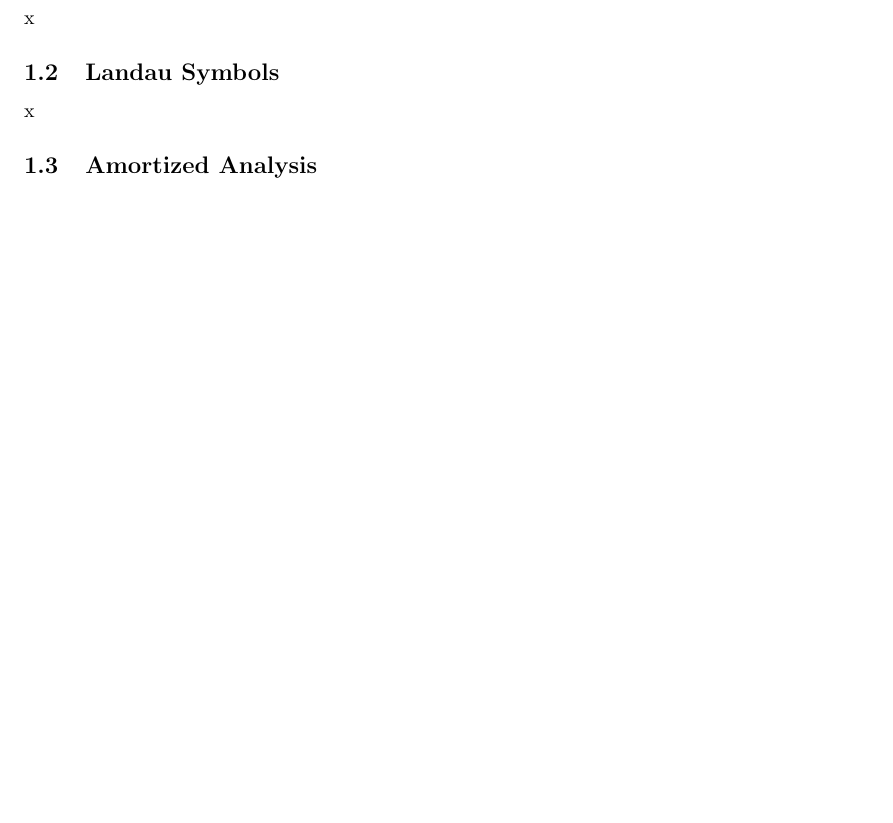
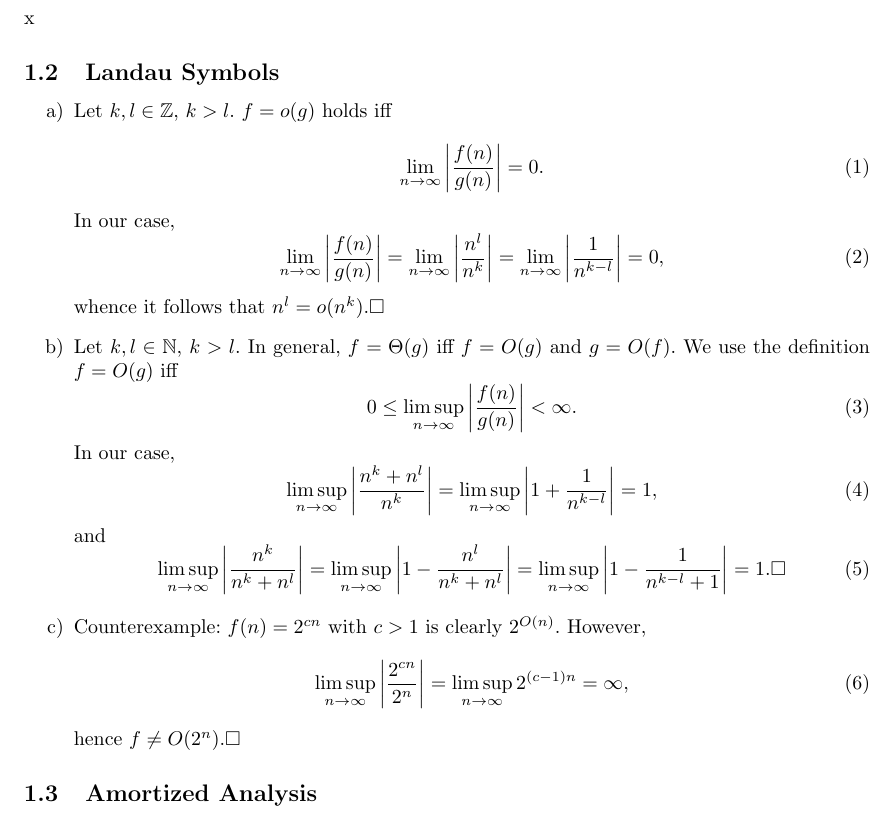
Before and after one commit to gittenberg/Discrete_Mathematics, a LaTeX problem sheet (Discrete_Mathematics/exercise_01.tex): part of the page, cut so that both start at the same text, the shorter picture padded with empty space. Compiled offline with pdfLaTeX.

Commit message:
Exercise 1.2

```diff
--- a/Discrete_Mathematics/exercise_01.tex
+++ b/Discrete_Mathematics/exercise_01.tex
@@ -2,6 +2,7 @@
 \documentclass[a4paper]{article}
 \usepackage{a4wide}
 \usepackage{german}
+\usepackage{amssymb}
 \usepackage[latin1]{inputenc}
 %\usepackage{uebungen}
 %------------------
@@ -23,7 +24,46 @@ x
 
 \subsection{Landau Symbols}
 
-x
+\renewcommand{\labelenumi}{\alph{enumi})}
+\begin{enumerate}
+\item Let $k, l \in \mathbb{Z}$, $k > l$. $f = o(g)$ holds iff
+\begin{equation}
+\lim_{n\rightarrow \infty} \left|\frac{f(n)}{g(n)}\right| = 0.
+\end{equation}
+In our case,
+\begin{equation}
+\lim_{n\rightarrow \infty} \left|\frac{f(n)}{g(n)}\right| = \lim_{n\rightarrow
+\infty} \left|\frac{n^l}{n^k}\right| = \lim_{n\rightarrow
+\infty} \left|\frac{1}{n^{k-l}}\right| = 0,
+\end{equation}
+whence it follows that $n^l=o(n^k)$.$\square$
+
+\item Let $k, l \in \mathbb{N}$, $k > l$. In general, $f=\Theta(g)$ iff
+$f=O(g)$ and $g=O(f)$. We use the definition $f=O(g)$ iff
+\begin{equation}
+0 \leq \limsup_{n\rightarrow \infty} \left|\frac{f(n)}{g(n)}\right| < \infty.
+\end{equation}
+In our case,
+\begin{equation}
+\limsup_{n\rightarrow \infty} \left|\frac{n^k+n^l}{n^k}\right| =
+\limsup_{n\rightarrow \infty} \left|1 + \frac{1}{n^{k-l}}\right| = 1,
+\end{equation}
+and
+\begin{equation}
+\limsup_{n\rightarrow \infty} \left|\frac{n^k}{n^k+n^l}\right| =
+\limsup_{n\rightarrow \infty} \left|1 - \frac{n^l}{n^k+n^l}\right| =
+\limsup_{n\rightarrow \infty} \left|1 - \frac{1}{n^{k-l}+1}\right| =
+1.\square
+\end{equation}
+
+\item Counterexample: $f(n)=2^{cn}$ with $c>1$ is clearly $2^{O(n)}$. However,
+\begin{equation}
+\limsup_{n\rightarrow \infty} \left|\frac{2^{cn}}{2^{n}}\right| =
+\limsup_{n\rightarrow \infty} 2^{(c-1)n} = \infty,
+\end{equation}
+hence $f \neq O(2^n)$.$\square$
+\end{enumerate}
+
 
 \subsection{Amortized Analysis}
 
```
Also changed, not shown: Discrete_Mathematics/exercise_01.pdf (added), 1 other file.
